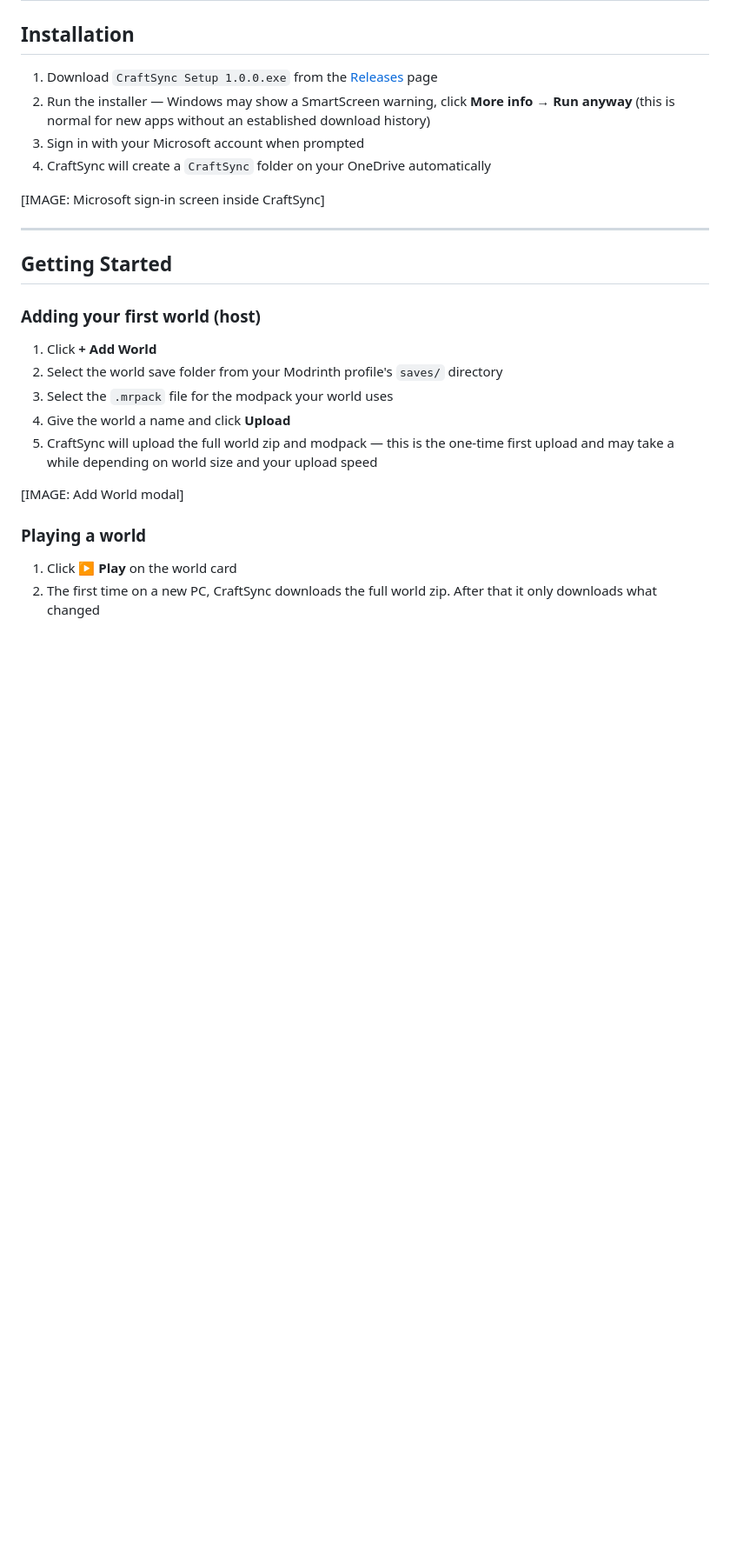
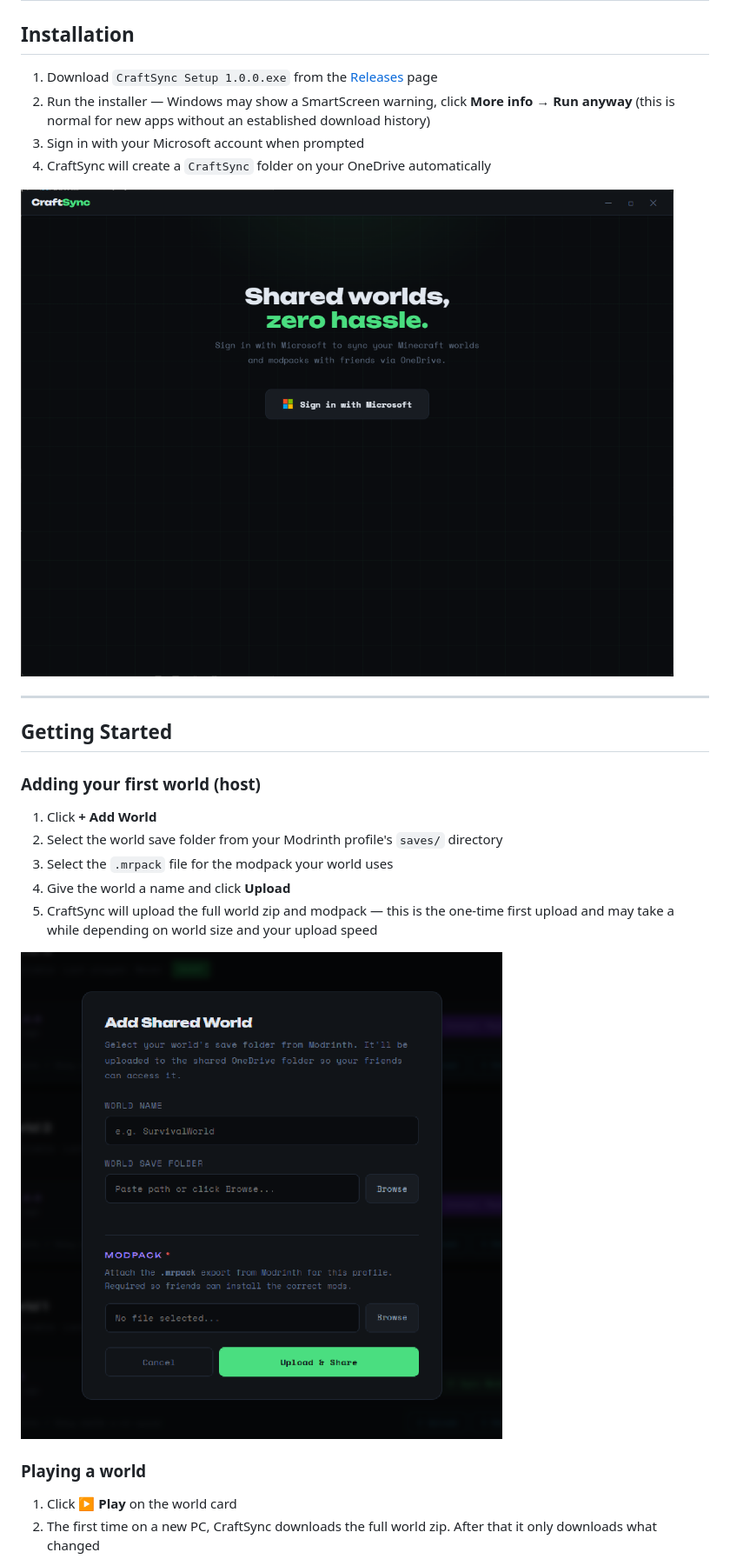
Before and after one commit to Jackrispy/CraftSync, a Markdown page: README.md, the part around one of its changes. Shown at 87% size. Rendered like a GitHub page; blank space fills up the shorter version.

```diff
--- a/README.md
+++ b/README.md
@@ -53,7 +49,7 @@ The app integrates directly with the **Modrinth launcher** — it reads your ins
 3. Sign in with your Microsoft account when prompted
 4. CraftSync will create a `CraftSync` folder on your OneDrive automatically
 
-[IMAGE: Microsoft sign-in screen inside CraftSync]
+![CraftSync home screen](docs/images/LOGIN.png)
 
 ---
 
@@ -67,7 +63,7 @@ The app integrates directly with the **Modrinth launcher** — it reads your ins
 4. Give the world a name and click **Upload**
 5. CraftSync will upload the full world zip and modpack — this is the one-time first upload and may take a while depending on world size and your upload speed
 
-[IMAGE: Add World modal]
+![CraftSync home screen](docs/images/ADDWORLD.png)
 
 ### Playing a world
 
```
Also changed, not shown: other parts of README.md (+5 -11 lines).
